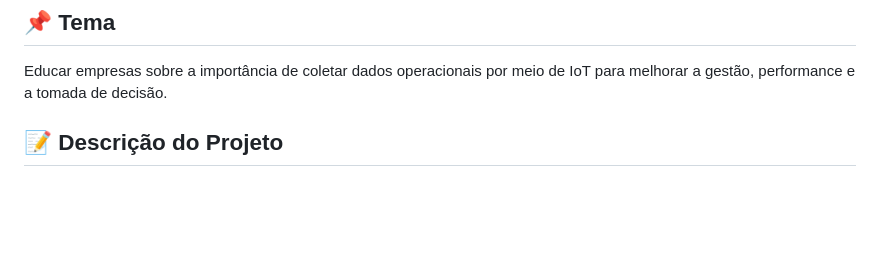
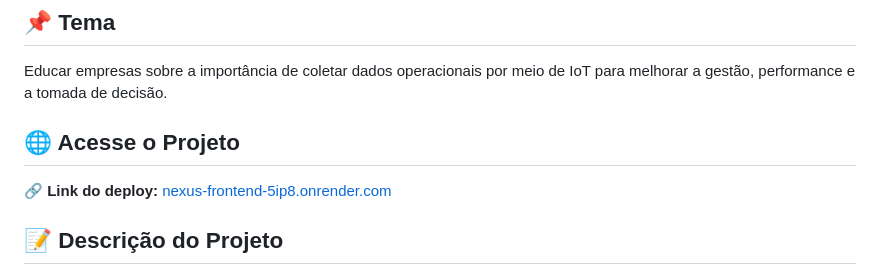
Before and after one commit to PauloRegisss/Projetos-2, a Markdown page: README.md, the part around the change. Rendered like a GitHub page; blank space fills up the shorter version.

Commit message:
Add deploy link to README

```diff
--- a/README.md
+++ b/README.md
@@ -5,6 +5,10 @@
 ## 📌 Tema
 
 Educar empresas sobre a importância de coletar dados operacionais por meio de IoT para melhorar a gestão, performance e a tomada de decisão.
+
+## 🌐 Acesse o Projeto
+
+🔗 **Link do deploy:** [nexus-frontend-5ip8.onrender.com](https://nexus-frontend-5ip8.onrender.com/)
 
 ## 📝 Descrição do Projeto
 
```
